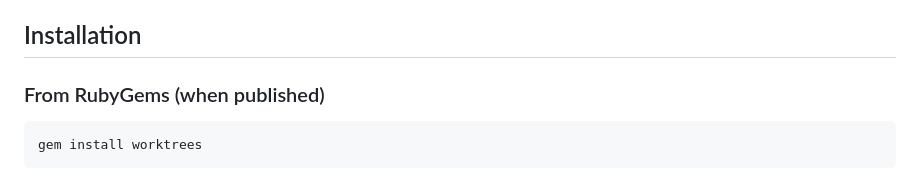
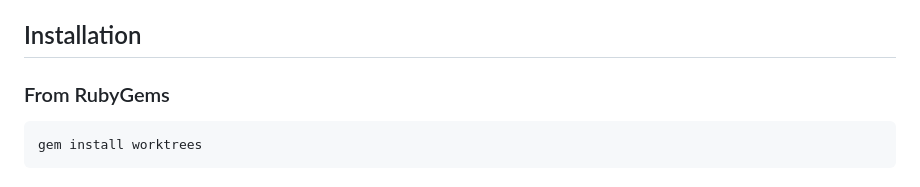
Before and after one commit to Drew-Goddyn/worktrees, a Markdown page: README.md, the part around the change. Drawn GitHub-style.

Commit message:
Update README: gem is now published
Remove '(when published)' from installation instructions.
The worktrees gem is now live on RubyGems.org!

🤖 Generated with [Claude Code](https://claude.ai/code)

Co-Authored-By: Claude <noreply@anthropic.com>

````diff
--- a/README.md
+++ b/README.md
@@ -27,7 +27,7 @@
 
 ## Installation
 
-### From RubyGems (when published)
+### From RubyGems
 ```bash
 gem install worktrees
 ```
````
